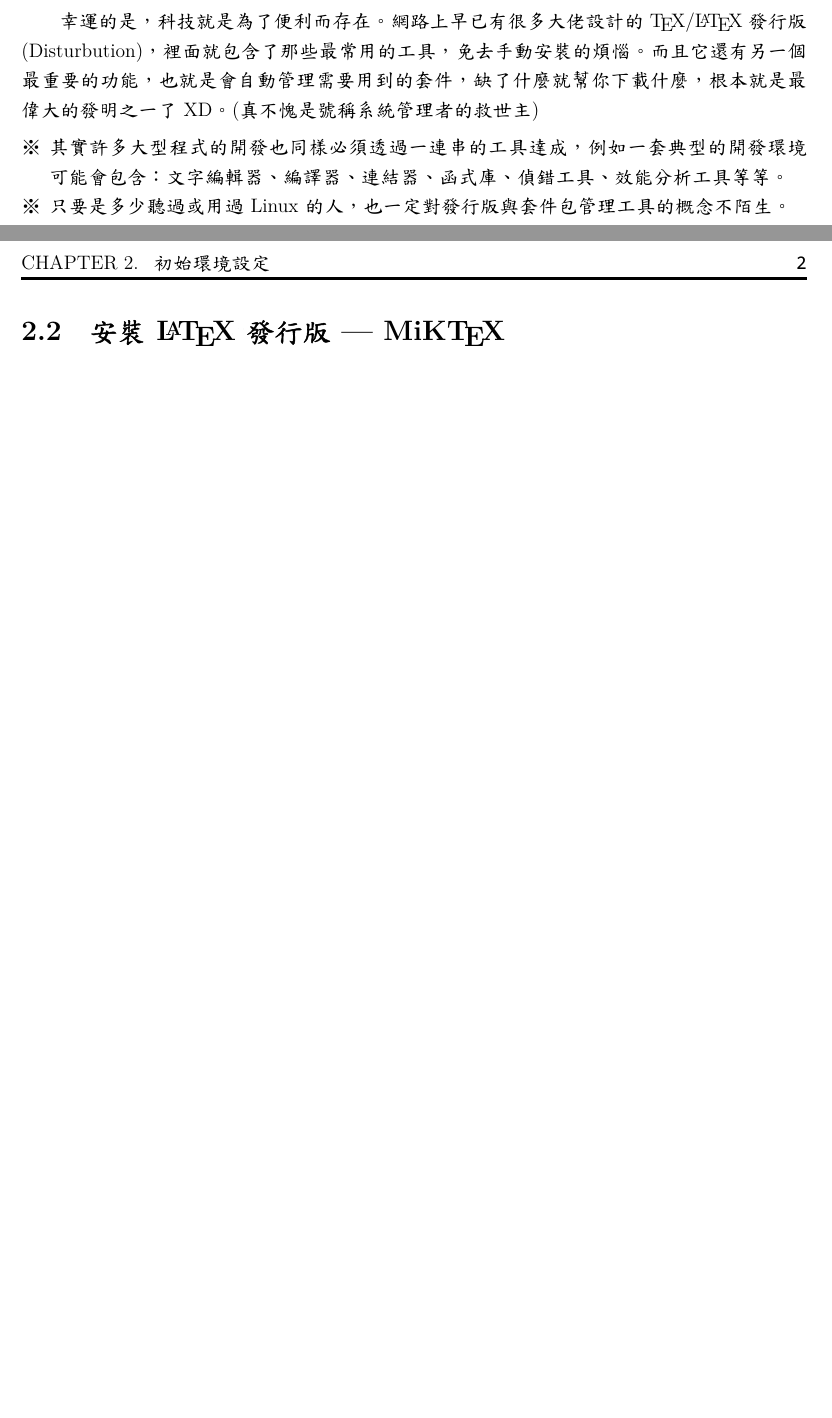
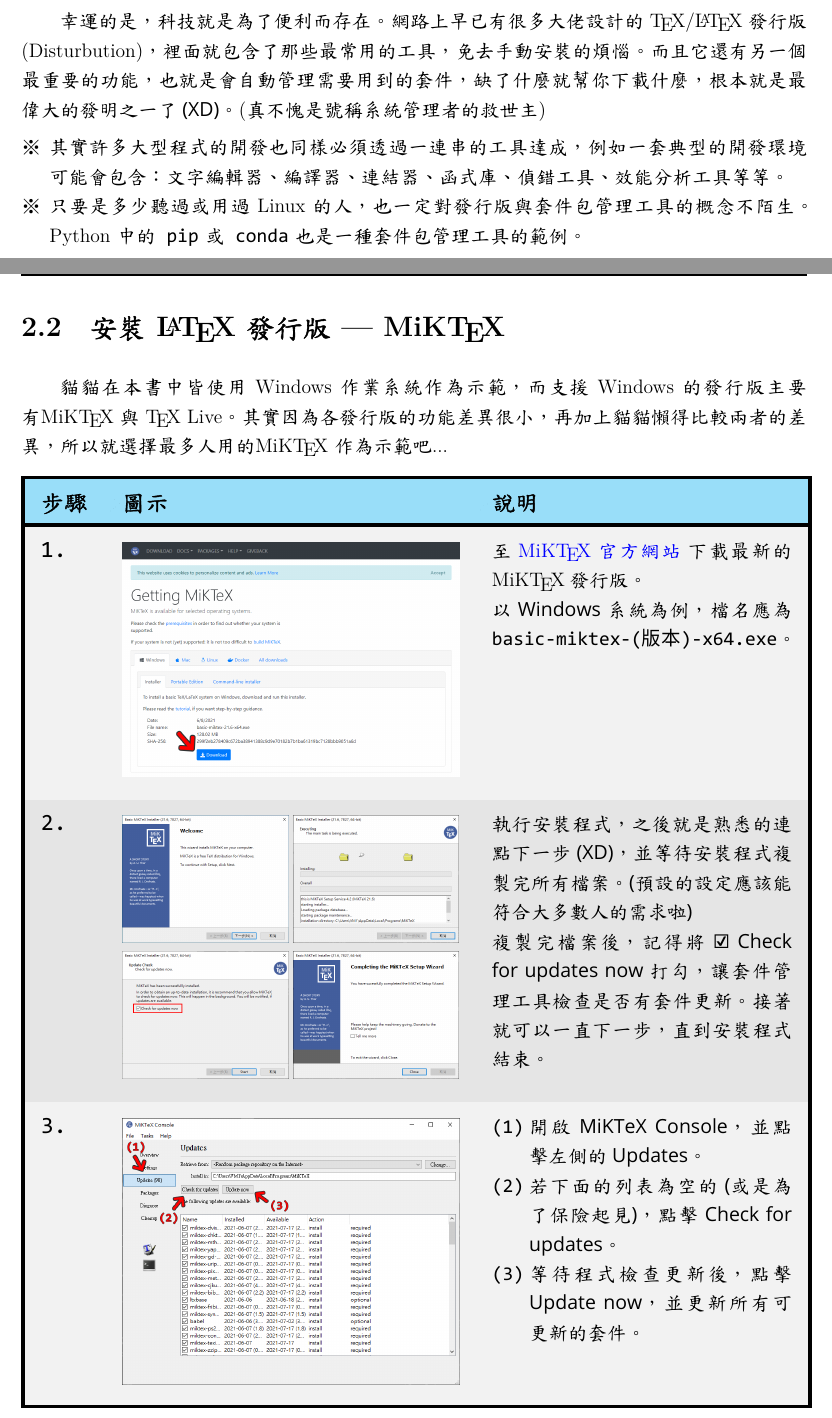
Before and after one commit to gpwaob92679/latex-handbook, a LaTeX document (src/part1/ch2.tex): two parts of pages 1 and 2 of 2 before the commit and two parts of pages 1 and 2 of 3 after it, joined at a grey line, cut so that both start at the same text, the shorter picture padded with empty space. The pictures show the PDF file src/part1/ch2.pdf that the author committed with the source.

Commit message:
content: Part I/Ch 2/Sec 2.2 - install MikTeX
ROUGH DRAFT FINISHED
- w/ minor edits to Sec 2.1
- add new section:" install package xeCJK"

```diff
--- a/src/part1/ch2.tex
+++ b/src/part1/ch2.tex
@@ -14,13 +14,57 @@
 	\end{figure}
 	一份文件的產出還必須仰賴許多字形檔、格式檔與額外的套件包，而套件包之間的相依性也往往非常複雜，不同的文件還可能會用到不同的編譯流程。因此，這些工具不可能讓我們一個一個安裝，因為保證還沒裝完你就會先累死。
 
-	幸運的是，科技就是為了便利而存在。網路上早已有很多大佬設計的\TeX /\LaTeX 發行版(Disturbution)，裡面就包含了那些最常用的工具，免去手動安裝的煩惱。而且它還有另一個最重要的功能，也就是會自動管理需要用到的套件，缺了什麼就幫你下載什麼，根本就是最偉大的發明之一了XD。(真不愧是號稱系統管理者的救世主)
+	幸運的是，科技就是為了便利而存在。網路上早已有很多大佬設計的\TeX /\LaTeX 發行版(Disturbution)，裡面就包含了那些最常用的工具，免去手動安裝的煩惱。而且它還有另一個最重要的功能，也就是會自動管理需要用到的套件，缺了什麼就幫你下載什麼，根本就是最偉大的發明之一了{\OSfamily(XD)}。(真不愧是號稱系統管理者的救世主)
 	\begin{extra}
 		\item 其實許多大型程式的開發也同樣必須透過一連串的工具達成，例如一套典型的開發環境可能會包含：文字編輯器、編譯器、連結器、函式庫、偵錯工具、效能分析工具等等。
-		\item 只要是多少聽過或用過Linux的人，也一定對發行版與套件包管理工具的概念不陌生。
+		\item 只要是多少聽過或用過Linux的人，也一定對發行版與套件包管理工具的概念不陌生。Python中的\texttt{pip}或\texttt{conda}也是一種套件包管理工具的範例。
 	\end{extra}
 
 	\section{安裝\LaTeX 發行版 \textemdash\ \hologo{MiKTeX}}
+	貓貓在本書中皆使用Windows作業系統作為示範，而支援Windows的發行版主要有\hologo{MiKTeX}與\TeX\ Live。其實因為各發行版的功能差異很小，再加上貓貓懶得比較兩者的差異，所以就選擇最多人用的\hologo{MiKTeX}作為示範吧 ...
+	\begin{table}[H]
+		\centering
+		\rowcolors{2}{gray!20}{gray!10}
+		\OSfamily
+		\setlength{\tabcolsep}{10pt}
+		\begin{tabular}{T >{\ttfamily\large}p{2.5em} p{7.3cm} p{6.5cm} T}
+			\Thline
+			\rowcolor{cyan!40} \textrm{\textbf{\large 步驟}} & \textbf{\large 圖示} & \textbf{\large 說明} \\ \Thline
+			1. &
+			\begin{tabmp}[-0.2]
+				\centering
+				\includegraphics[width=\linewidth]{miktex-install-1.png}
+			\end{tabmp} &
+			至 \href{https://miktex.org/download}{\hologo{MiKTeX}官方網站} 下載最新的 \hologo{MiKTeX}發行版。\newline 以Windows系統為例，檔名應為\texttt{basic-miktex-(版本)-x64.exe}。\\
+			2. &
+			\begin{tabmp}[-0.2]
+				\centering
+				\includegraphics[width=0.49\linewidth]{miktex-install-2.png}
+				\includegraphics[width=0.49\linewidth]{miktex-install-3.png}\\[1.5mm]
+				\includegraphics[width=0.49\linewidth]{miktex-install-4.png}
+				\includegraphics[width=0.49\linewidth]{miktex-install-5.png}
+			\end{tabmp} &
+			執行安裝程式，之後就是熟悉的連點下一步(XD)，並等待安裝程式複製完所有檔案。(預設的設定應該能符合大多數人的需求啦)\newline
+			複製完檔案後，記得將{\fontspec{Segoe UI Symbol}\char"2611} Check for updates now打勾，讓套件管理工具檢查是否有套件更新。接著就可以一直下一步，直到安裝程式結束。\\
+			3. &
+			\begin{tabmp}[-0.3]
+				\centering
+				\includegraphics[width=\linewidth]{miktex-install-6.png}
+			\end{tabmp} &
+			\begin{tabmp}
+				\begin{enumerate}[label=\texttt{(\arabic*)}, nosep, left=0pt, labelsep=0.5ex]
+					\item 開啟MiKTeX Console，並點擊左側的Updates。
+					\item 若下面的列表為空的(或是為了保險起見)，點擊Check for updates。
+					\item 等待程式檢查更新後，點擊Update now，並更新所有可更新的套件。
+				\end{enumerate}
+			\end{tabmp}
+			\\ \Thline
+		\end{tabular}
+		\label{tab:MiKTeX Installation}
+	\end{table}
+
+	\section{安裝套件 \textemdash\ xeCJK}
+
 	\section{安裝\LaTeX 編輯器 \textemdash\ Texmaker}
 
 	\section{設定Texmaker}
```
Also changed, not shown: src/main.tex (+1 -1 lines), images/part1/ch2/miktex-install-1.png (added), images/part1/ch2/miktex-install-2.png (added), images/part1/ch2/miktex-install-3.png (added), images/part1/ch2/miktex-install-4.png (added), images/part1/ch2/miktex-install-5.png (added), images/part1/ch2/miktex-install-6.png (added), src/part1/ch2.pdf.
